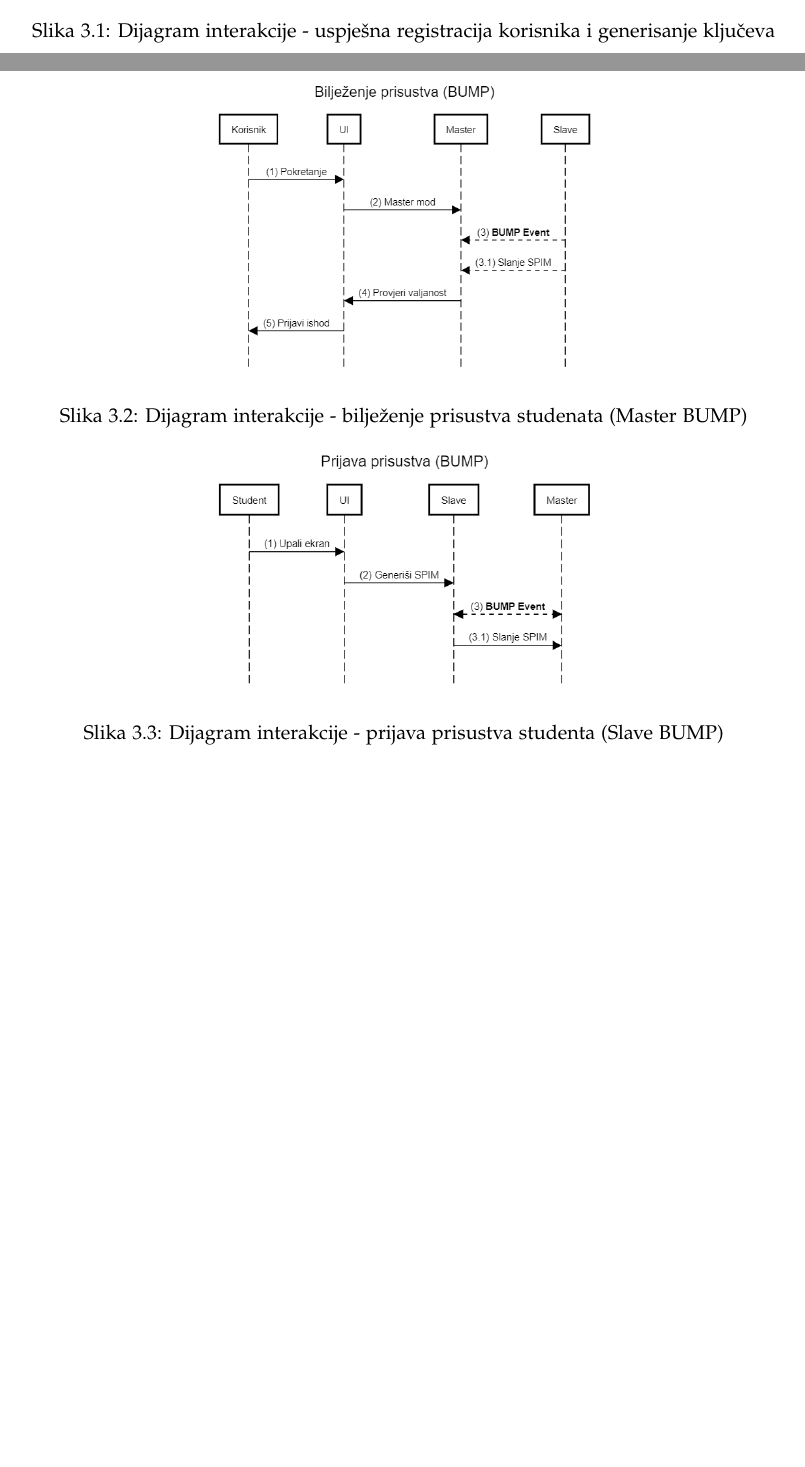
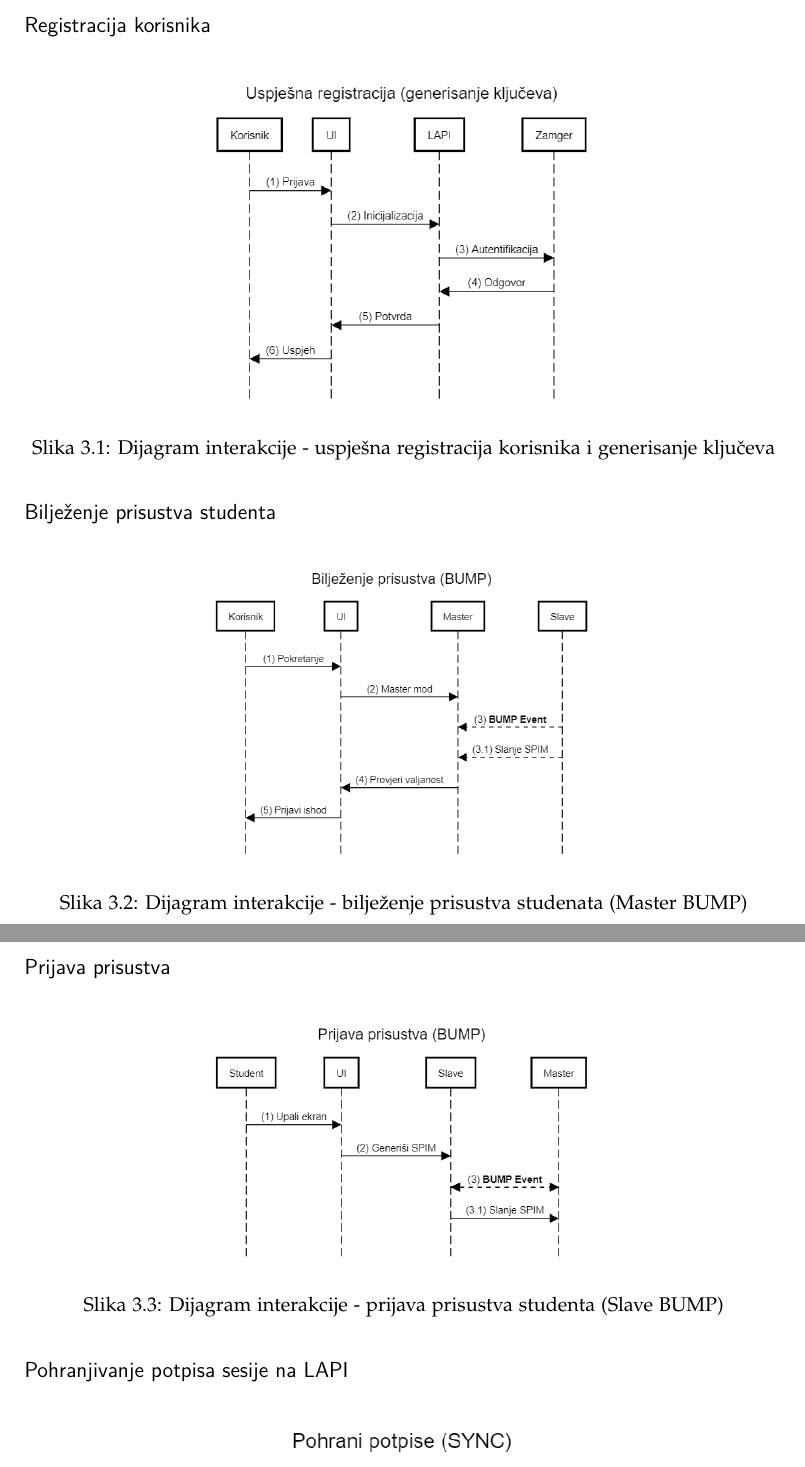
Before and after one commit to koljenovic/logit-tex, a LaTeX thesis (main.tex, which reads chapters/c3-rjesenje.tex): two parts of pages 11 and 12 of 25 before the commit and two parts of pages 11 and 12 of 26 after it, joined at a grey line, cut at the place of the change, the shorter picture padded with empty space. Compiled offline with pdfLaTeX.

Commit message:
Popravka formatiranja

```diff
--- a/chapters/c3-rjesenje.tex
+++ b/chapters/c3-rjesenje.tex
@@ -7,25 +7,29 @@ U skladu sa datim zahtjevima predložena je izrada aplikacijske platforme pod na
 \paragraph*{}
 Priloženi dijagrami interakcije osnovnih funkcionalnosti Logit platforme i pripadajući opis imaju za cilj stvoriti opštu sliku sistema, te tako olakšati praćenje tehničkog modela rješenja datog u nastavku. Tehnički model opisuje dosta detaljniju sliku funkcioniranja sistema i može služiti kao svojevrstan uvod u kod platforme.
 
-\begin{figure}[h]
+\subsection*{Registracija korisnika}
+\begin{figure}[H]
     \centering
     \includegraphics[width=0.5\textwidth]{material/dia/01_registracija}
     \caption{Dijagram interakcije - uspješna registracija korisnika i generisanje ključeva}
 \end{figure}
 
-\begin{figure}[h]
+\subsection*{Bilježenje prisustva studenta}
+\begin{figure}[H]
     \centering
     \includegraphics[width=0.5\textwidth]{material/dia/02_bump}
     \caption{Dijagram interakcije - bilježenje prisustva studenata (Master BUMP)}
 \end{figure}
 
-\begin{figure}[h]
+\subsection*{Prijava prisustva}
+\begin{figure}[H]
     \centering
     \includegraphics[width=0.5\textwidth]{material/dia/03_prijava}
     \caption{Dijagram interakcije - prijava prisustva studenta (Slave BUMP)}
 \end{figure}
 
-\begin{figure}[h]
+\subsection*{Pohranjivanje potpisa sesije na LAPI}
+\begin{figure}[H]
     \centering
     \includegraphics[width=0.5\textwidth]{material/dia/04_sync}
     \caption{Dijagram interakcije - pohranjivanje potpisa na LAPI (SYNC)}
--- a/main.tex
+++ b/main.tex
@@ -16,6 +16,7 @@
 \usepackage{titlesec}
 \usepackage{naslovna}
 \usepackage[nomain,acronym,xindy,toc,nonumberlist,automake]{glossaries}
+\usepackage{float}
 \makeglossaries
 
 \input{layout}
```
Also changed, not shown: main.pdf.
